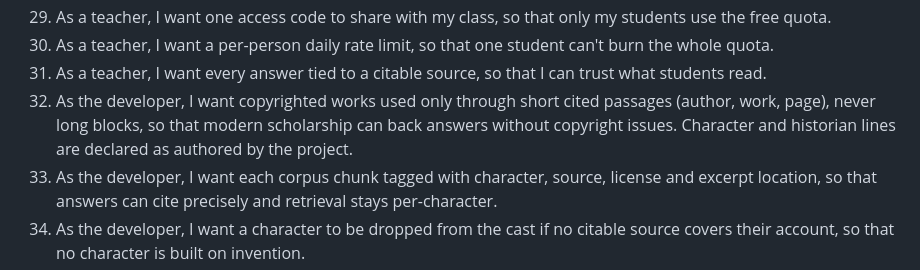
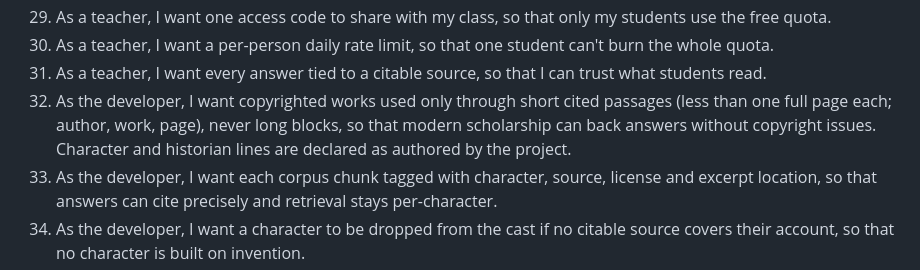
Before and after one commit to walteraandrade/chrono-digger, a Markdown page: docs/spec-v1.md, the part around the change. GitHub-like rendering.

```diff
--- a/docs/spec-v1.md
+++ b/docs/spec-v1.md
@@ -51,7 +51,7 @@ Each answer streams in, in the character's voice, and shows a collapsible source
 29. As a teacher, I want one access code to share with my class, so that only my students use the free quota.
 30. As a teacher, I want a per-person daily rate limit, so that one student can't burn the whole quota.
 31. As a teacher, I want every answer tied to a citable source, so that I can trust what students read.
-32. As the developer, I want copyrighted works used only through short cited passages (author, work, page), never long blocks, so that modern scholarship can back answers without copyright issues. Character and historian lines are declared as authored by the project.
+32. As the developer, I want copyrighted works used only through short cited passages (less than one full page each; author, work, page), never long blocks, so that modern scholarship can back answers without copyright issues. Character and historian lines are declared as authored by the project.
 33. As the developer, I want each corpus chunk tagged with character, source, license and excerpt location, so that answers can cite precisely and retrieval stays per-character.
 34. As the developer, I want a character to be dropped from the cast if no citable source covers their account, so that no character is built on invention.
 35. As the developer, I want a `ChatProvider` interface for streaming chat, so that I can swap models without touching the character flow.
```
Also changed, not shown: CONTEXT.md (+1 -1 lines).
